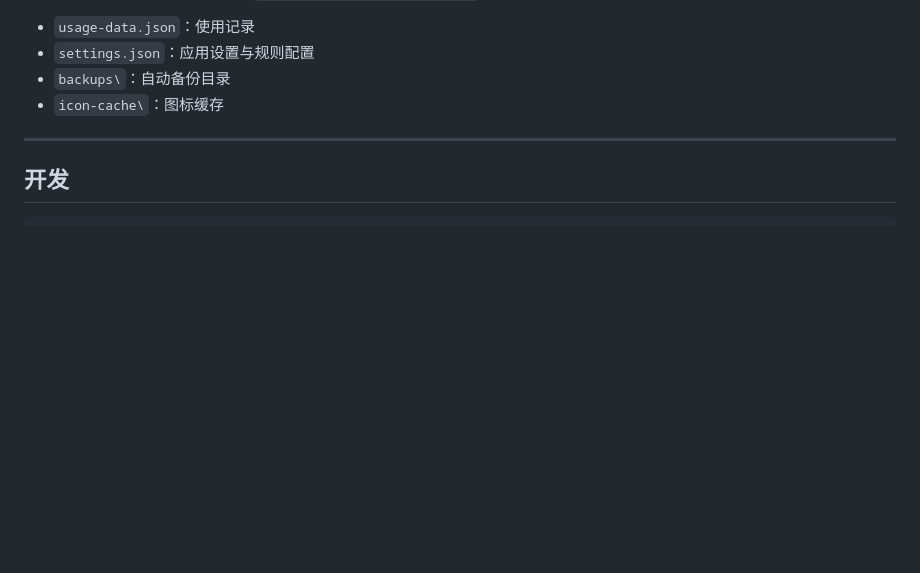
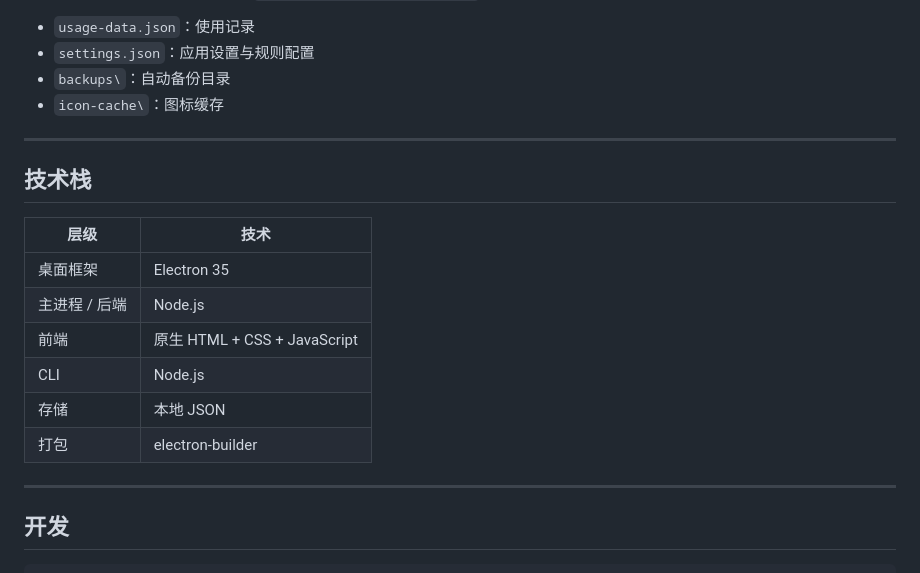
Before and after one commit to RACErace/app-usage-tracker, a Markdown page: README.zh-CN.md, the part around the change. GitHub-like rendering; blank space fills up the shorter version.

````diff
--- a/README.zh-CN.md
+++ b/README.zh-CN.md
@@ -247,6 +247,19 @@ GitHub Release 工作流也会同时发布 `skills.zip`。
 
 ---
 
+## 技术栈
+
+| 层级 | 技术 |
+|------|------|
+| 桌面框架 | Electron 35 |
+| 主进程 / 后端 | Node.js |
+| 前端 | 原生 HTML + CSS + JavaScript |
+| CLI | Node.js |
+| 存储 | 本地 JSON |
+| 打包 | electron-builder |
+
+---
+
 ## 开发
 
 ```powershell
````
Also changed, not shown: README.md (+13 -0 lines).
